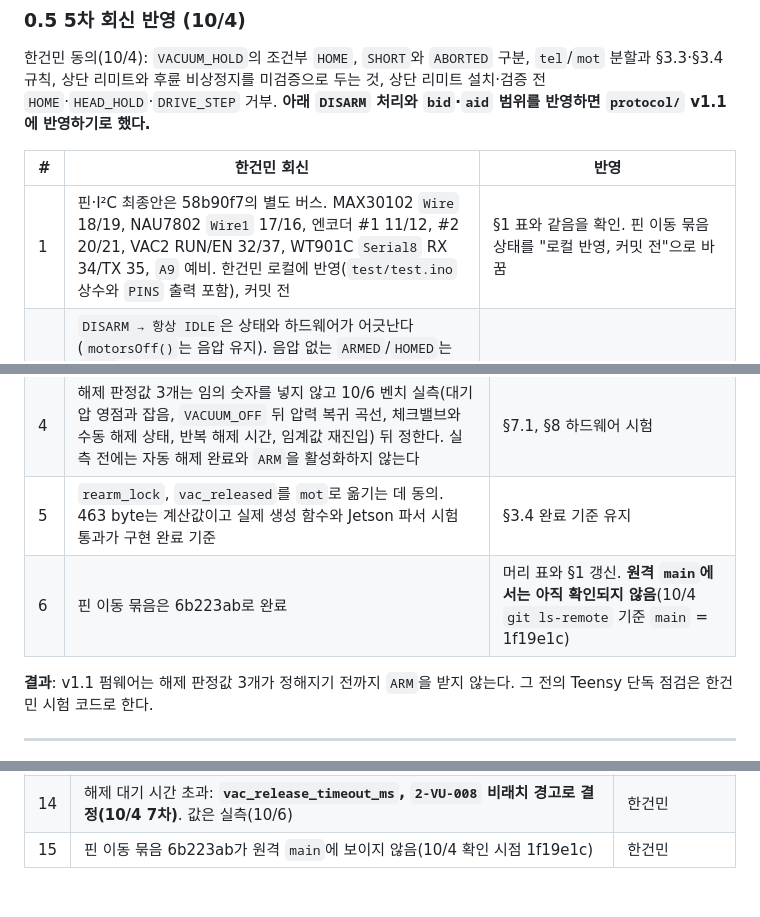
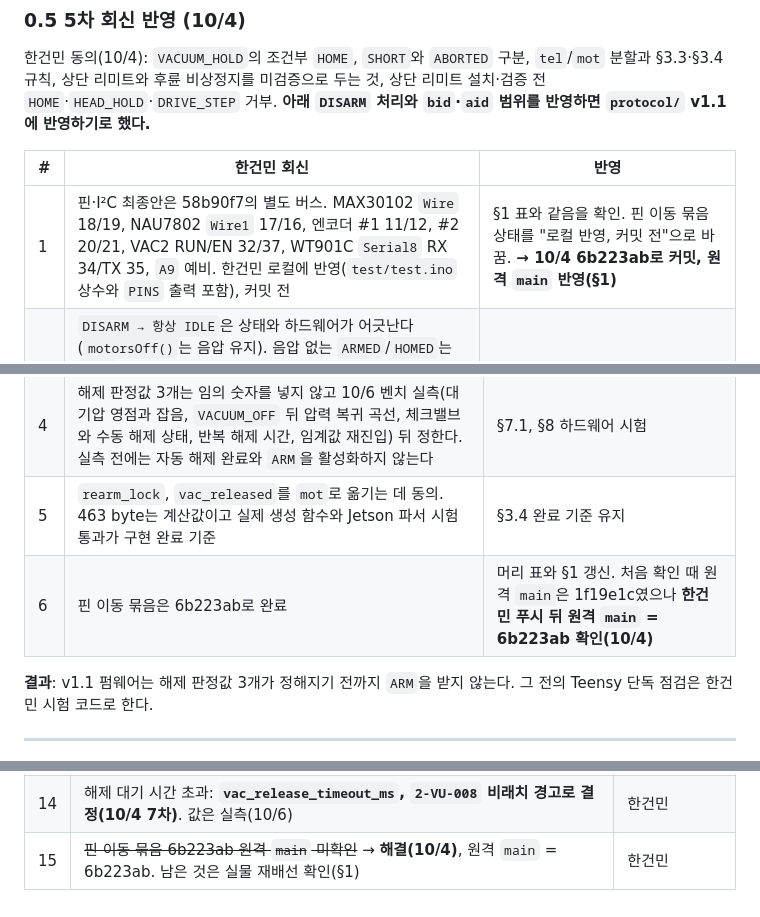
Before and after one commit to SangHyeon-Shin/SAVER, a Markdown page: docs/protocol_v1.1_draft.md, 3 parts joined by grey strips. Drawn GitHub-style.

```diff
--- a/docs/protocol_v1.1_draft.md
+++ b/docs/protocol_v1.1_draft.md
@@ -85,7 +85,7 @@
 
 | # | 한건민 회신 | 반영 |
 |---|---|---|
-| 1 | 핀·I²C 최종안은 58b90f7의 별도 버스. MAX30102 `Wire` 18/19, NAU7802 `Wire1` 17/16, 엔코더 #1 11/12, #2 20/21, VAC2 RUN/EN 32/37, WT901C `Serial8` RX 34/TX 35, `A9` 예비. 한건민 로컬에 반영(`test/test.ino` 상수와 `PINS` 출력 포함), 커밋 전 | §1 표와 같음을 확인. 핀 이동 묶음 상태를 "로컬 반영, 커밋 전"으로 바꿈 |
+| 1 | 핀·I²C 최종안은 58b90f7의 별도 버스. MAX30102 `Wire` 18/19, NAU7802 `Wire1` 17/16, 엔코더 #1 11/12, #2 20/21, VAC2 RUN/EN 32/37, WT901C `Serial8` RX 34/TX 35, `A9` 예비. 한건민 로컬에 반영(`test/test.ino` 상수와 `PINS` 출력 포함), 커밋 전 | §1 표와 같음을 확인. 핀 이동 묶음 상태를 "로컬 반영, 커밋 전"으로 바꿈. **→ 10/4 6b223ab로 커밋, 원격 `main` 반영(§1)** |
 | 2 | `DISARM → 항상 IDLE`은 상태와 하드웨어가 어긋난다(`motorsOff()`는 음압 유지). 음압 없는 `ARMED`/`HOMED`는 `IDLE`. 음압 유지 중이면 압박·주행 출력 차단, 음압 유지, `VACUUM_HOLD`, 원점·영점·유지 무효, 재가동 금지, `HOME`·`VACUUM_OFF`·조회만 허용, 복구는 `VACUUM_OFF → IDLE → ARM → HOME`. `FAULT`/ESTOP은 상태를 바꾸지 않고 `RESET_FAULT`·E-stop 해제 절차를 우회하지 않음. 음압 해제는 `VACUUM_OFF`나 수동 조작으로만. 한성윤 확인 필요 표시 유지 | §2.2 `DISARM` 행과 §4.5를 다시 씀. 재가동 금지는 상태 밖 플래그 `rearm_lock`으로 두고 `tel`에 싣는다(§3.1). 아래 확인 요청 1 |
 | 3 | `bid`·`aid`를 조회 4개(`PING`, `GET_STATUS`, `GET_INFO`, `GET_FAULTS`)를 뺀 모든 상태·출력·설정 변경 명령으로 넓힘. `aid`가 4,294,967,295에 이르면 순환하지 않고 새 명령을 거부, 재부팅으로 새 `boot_id` | §2.5를 다시 씀. 즉시 변경 명령의 기록 칸 `cmd_last`를 따로 둬서 진행 중인 동작 기록을 밀어내지 않게 함. `aid` 소진은 `AID_EXHAUSTED`. 일반 중복 기록 8개(v1.0 §4.1)는 v1.1 펌웨어에서 쓰지 않음. 아래 확인 요청 2 |
 | 4 | `tel`/`mot` 같은 `tn`·`boot_id`·`ms`, `mot` 매 주기, 생략 필드 재사용 금지, 메시지별 최신성, 본문 511 + LF, 범위 밖·NaN·Infinity 금지, 잘린 JSON 송신 금지. 길이는 실제 생성 함수와 Jetson 파서로 시험해야 구현 완료 | §3.3·§3.4 유지. §3.4에 완료 기준을 적음. `rearm_lock`을 더해 다시 잼(6차에서 `mot`로 옮김, §0.6) |
@@ -139,7 +139,7 @@
 | 3 | `vac_release_timeout_ms` 추가(실측 전 0). 시간 초과는 새 코드 **`2-VU-008 VACUUM_RELEASE_TIMEOUT`**: 비래치 경고, 음압 출력 계속 꺼짐, `VACUUM_HOLD`, `rearm_lock = true`, 자동 `IDLE` 금지, `VACUUM_OFF` 재시도와 수동 해제 안내, 요청당 1회. 뒤에 해제가 성립하면 `VACUUM_RELEASED` 뒤 정상 `IDLE`. FAULT·ESTOP 우선순위 유지 | §4.6, §6 음압 오류 표, §7.1. §10-14 결정 |
 | 4 | 해제 판정값 3개는 임의 숫자를 넣지 않고 10/6 벤치 실측(대기압 영점과 잡음, `VACUUM_OFF` 뒤 압력 복귀 곡선, 체크밸브와 수동 해제 상태, 반복 해제 시간, 임계값 재진입) 뒤 정한다. 실측 전에는 자동 해제 완료와 `ARM`을 활성화하지 않는다 | §7.1, §8 하드웨어 시험 |
 | 5 | `rearm_lock`, `vac_released`를 `mot`로 옮기는 데 동의. 463 byte는 계산값이고 실제 생성 함수와 Jetson 파서 시험 통과가 구현 완료 기준 | §3.4 완료 기준 유지 |
-| 6 | 핀 이동 묶음은 6b223ab로 완료 | 머리 표와 §1 갱신. **원격 `main`에서는 아직 확인되지 않음**(10/4 `git ls-remote` 기준 `main` = 1f19e1c) |
+| 6 | 핀 이동 묶음은 6b223ab로 완료 | 머리 표와 §1 갱신. 처음 확인 때 원격 `main`은 1f19e1c였으나 **한건민 푸시 뒤 원격 `main` = 6b223ab 확인(10/4)** |
 
 **결과**: v1.1 펌웨어는 해제 판정값 3개가 정해지기 전까지 `ARM`을 받지 않는다. 그 전의 Teensy 단독 점검은 한건민 시험 코드로 한다.
 
@@ -811,4 +821,4 @@ Teensy `test_saver_proto.cpp`(한건민):
 | 12 | `S13`에서 `rearm_lock = true` 또는 `vac_released = false`면 `S2`로 돌아가지 않고 `S12` 해제 절차로 안내(`state_machine_v2.json` 변경, v1.1 묶음). **합의(10/4)** | 신상현, 한건민 |
 | 13 | 부팅 직후 잔류 음압: **`ARM` 조건에 `vac_released = true`를 넣기로 결정(10/4 7차)**. 남은 것은 판정값 실측(10/6) | 한건민 |
 | 14 | 해제 대기 시간 초과: **`vac_release_timeout_ms`, `2-VU-008` 비래치 경고로 결정(10/4 7차)**. 값은 실측(10/6) | 한건민 |
-| 15 | 핀 이동 묶음 6b223ab가 원격 `main`에 보이지 않음(10/4 확인 시점 1f19e1c) | 한건민 |
+| 15 | ~~핀 이동 묶음 6b223ab 원격 `main` 미확인~~ → **해결(10/4)**, 원격 `main` = 6b223ab. 남은 것은 실물 재배선 확인(§1) | 한건민 |
```
Also changed, not shown: other parts of docs/protocol_v1.1_draft.md (+20 -10 lines), docs/PROJECT_STATE.md (+2 -2 lines).
